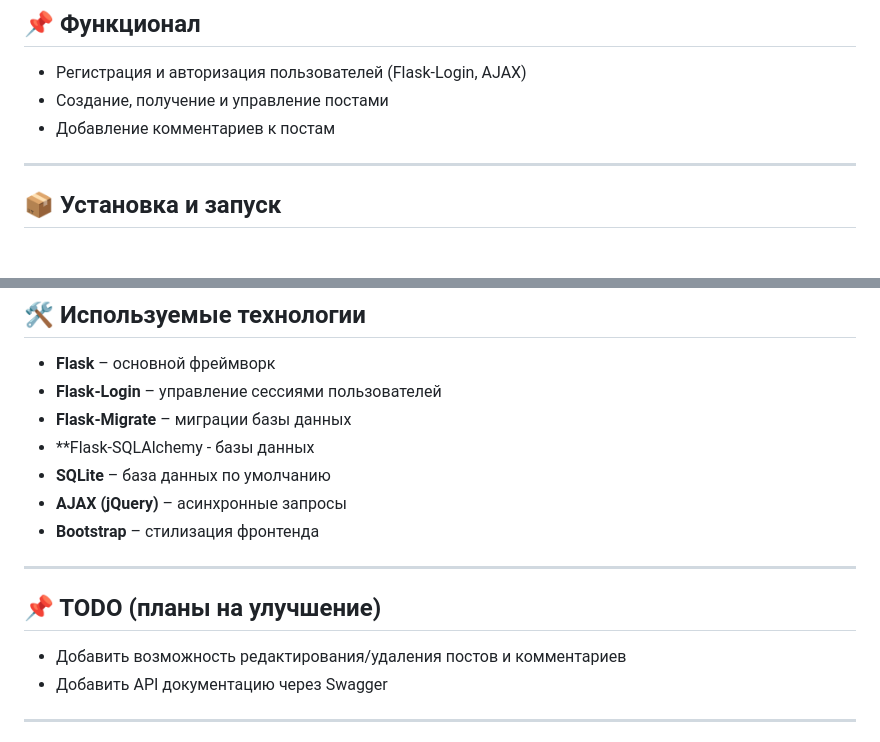
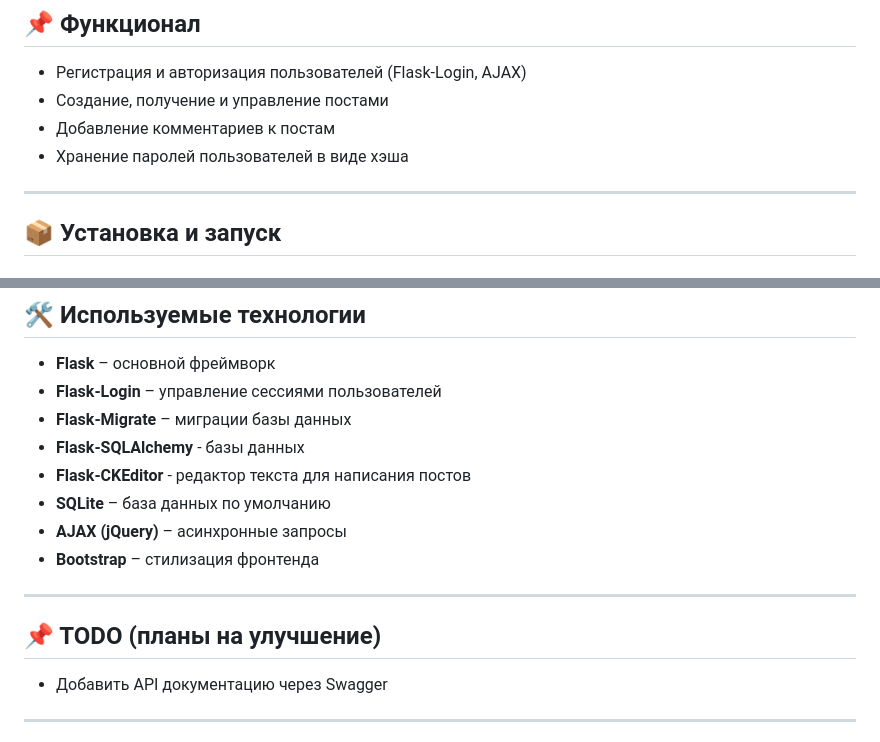
Before and after one commit to Anardest/blog-flask-api, a Markdown page: README.md, 2 parts joined by grey strips. Drawn GitHub-style.

```diff
--- a/README.md
+++ b/README.md
@@ -6,6 +6,7 @@
 - Регистрация и авторизация пользователей (Flask-Login, AJAX)
 - Создание, получение и управление постами
 - Добавление комментариев к постам
+- Хранение паролей пользователей в виде хэша
 
 ---
 
@@ -104,7 +105,8 @@ $(document).ready(function () {
 - **Flask** – основной фреймворк
 - **Flask-Login** – управление сессиями пользователей
 - **Flask-Migrate** – миграции базы данных
-- **Flask-SQLAlchemy - базы данных
+- **Flask-SQLAlchemy** - базы данных
+- **Flask-CKEditor** - редактор текста для написания постов
 - **SQLite** – база данных по умолчанию
 - **AJAX (jQuery)** – асинхронные запросы
 - **Bootstrap** – стилизация фронтенда
@@ -112,7 +114,6 @@ $(document).ready(function () {
 ---
 
 ## 📌 TODO (планы на улучшение)
-- Добавить возможность редактирования/удаления постов и комментариев
 - Добавить API документацию через Swagger
 
 ---
```
